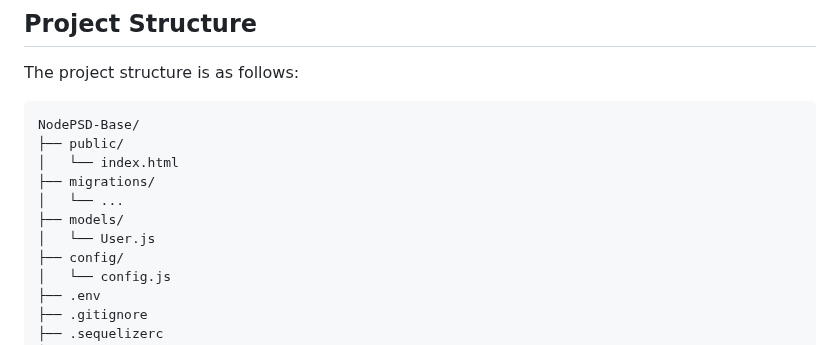
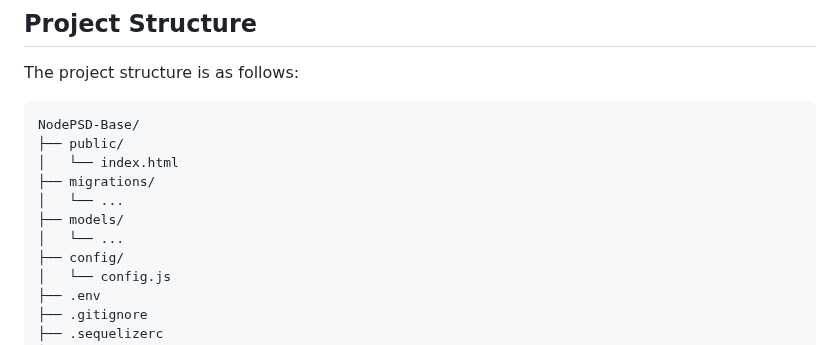
Before and after one commit to Gords/NodePSD-Base, a Markdown page: README.md, the part around the change. GitHub-like rendering.

```diff
--- a/README.md
+++ b/README.md
@@ -68,7 +68,7 @@ NodePSD-Base/
 ├── migrations/
 │   └── ...
 ├── models/
-│   └── User.js
+│   └── ...
 ├── config/
 │   └── config.js
 ├── .env
```
